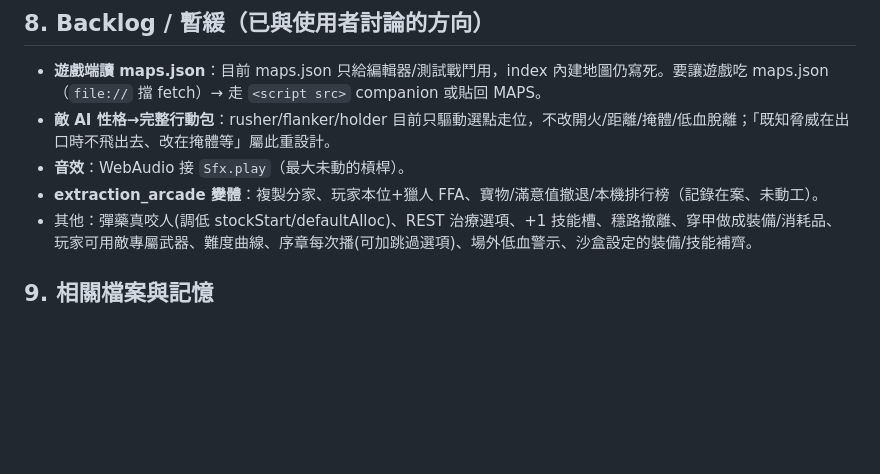
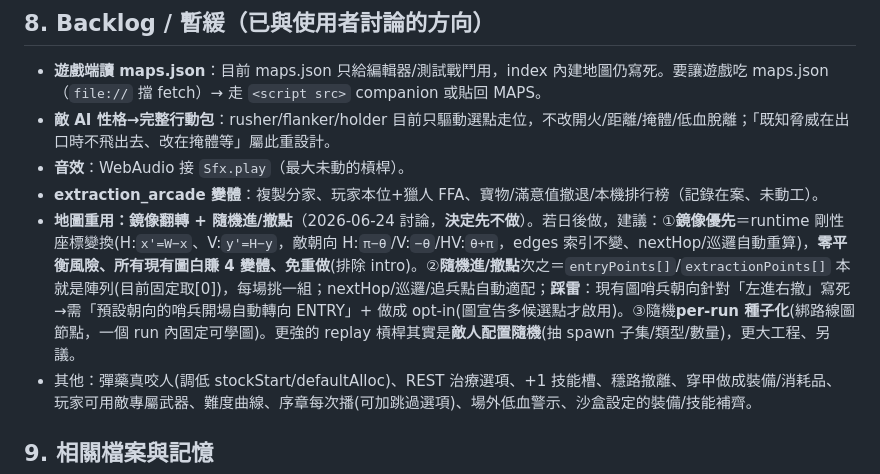
Before and after one commit to darkbearlab/sleeper_roguelite, a Markdown page: 開發進度與脈絡.md, the part around the change. Rendered like a GitHub page; blank space fills up the shorter version.

Commit message:
脈絡：記下「地圖重用(鏡像/隨機進撤點)」討論結論＝先不做
使用者討論後決定先不做。backlog 記下建議方向以免日後重推：
鏡像優先(剛性變換、零平衡風險、現有圖白賺、敵朝向公式)、隨機進撤點次之
(entryPoints/extractionPoints 已是陣列、需處理哨兵朝向自動轉向 ENTRY + opt-in)、
per-run 種子化；更強的是敵人配置隨機(另議)。純文件。

Co-Authored-By: Claude Opus 4.8 (1M context) <noreply@anthropic.com>

```diff
--- a/開發進度與脈絡.md
+++ b/開發進度與脈絡.md
@@ -125,6 +125,7 @@ devLootRack(true,發佈前 false) chargeMul1.7 holdProxMul0.2
 - **敵 AI 性格→完整行動包**：rusher/flanker/holder 目前只驅動選點走位，不改開火/距離/掩體/低血脫離；「既知脅威在出口時不飛出去、改在掩體等」屬此重設計。
 - **音效**：WebAudio 接 `Sfx.play`（最大未動的槓桿）。
 - **extraction_arcade 變體**：複製分家、玩家本位+獵人 FFA、寶物/滿意值撤退/本機排行榜（記錄在案、未動工）。
+- **地圖重用：鏡像翻轉 + 隨機進/撤點**（2026-06-24 討論，**決定先不做**）。若日後做，建議：①**鏡像優先**＝runtime 剛性座標變換(H:`x'=W−x`、V:`y'=H−y`，敵朝向 H:`π−θ`/V:`−θ`/HV:`θ+π`，edges 索引不變、nextHop/巡邏自動重算)，**零平衡風險、所有現有圖白賺 4 變體、免重做**(排除 intro)。②**隨機進/撤點**次之＝`entryPoints[]`/`extractionPoints[]` 本就是陣列(目前固定取[0])，每場挑一組；nextHop/巡邏/追兵點自動適配；**踩雷**：現有圖哨兵朝向針對「左進右撤」寫死→需「預設朝向的哨兵開場自動轉向 ENTRY」+ 做成 opt-in(圖宣告多候選點才啟用)。③隨機**per-run 種子化**(綁路線圖節點，一個 run 內固定可學圖)。更強的 replay 槓桿其實是**敵人配置隨機**(抽 spawn 子集/類型/數量)，更大工程、另議。
 - 其他：彈藥真咬人(調低 stockStart/defaultAlloc)、REST 治療選項、+1 技能槽、穩路撤離、穿甲做成裝備/消耗品、玩家可用敵專屬武器、難度曲線、序章每次播(可加跳過選項)、場外低血警示、沙盒設定的裝備/技能補齊。
 
 ## 9. 相關檔案與記憶
```
